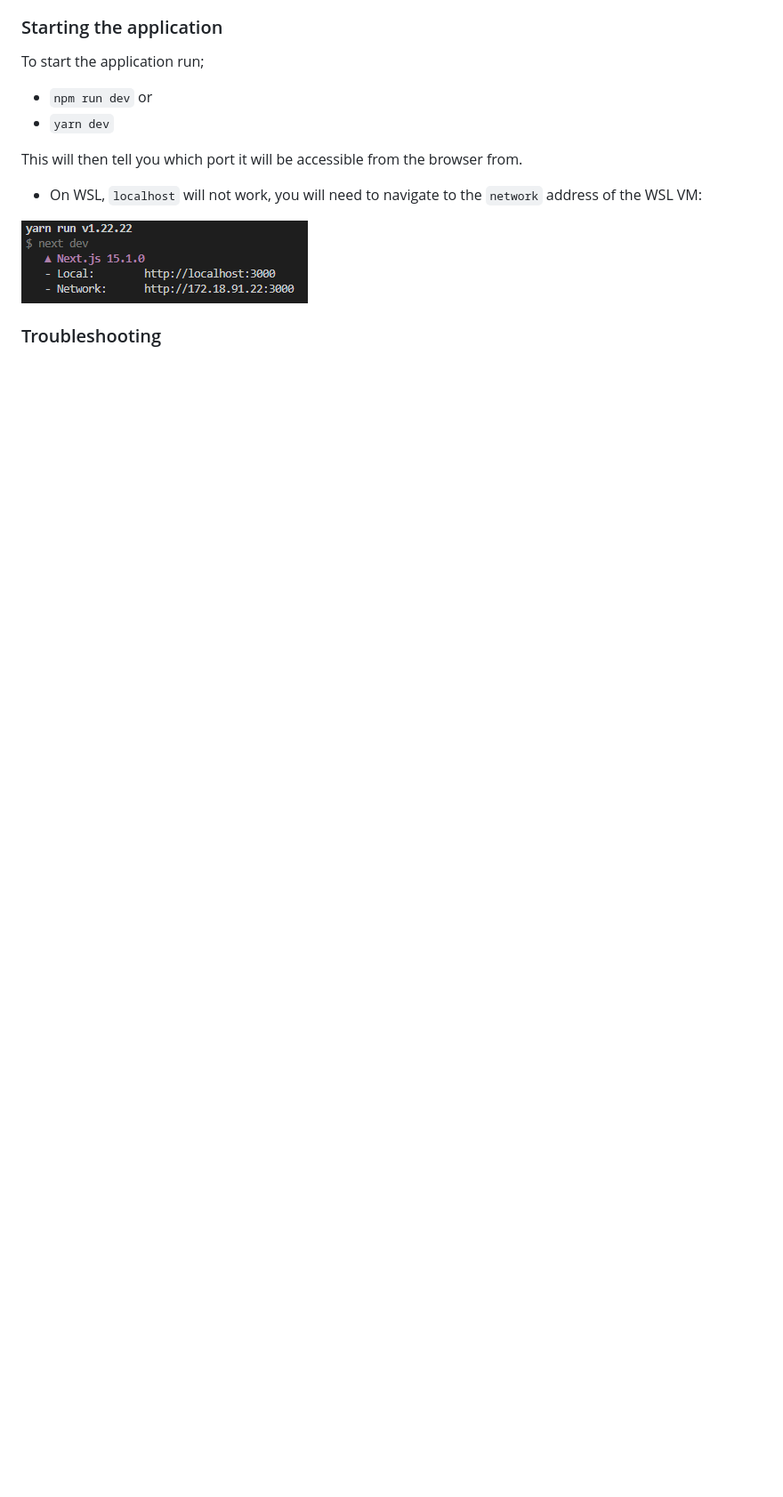
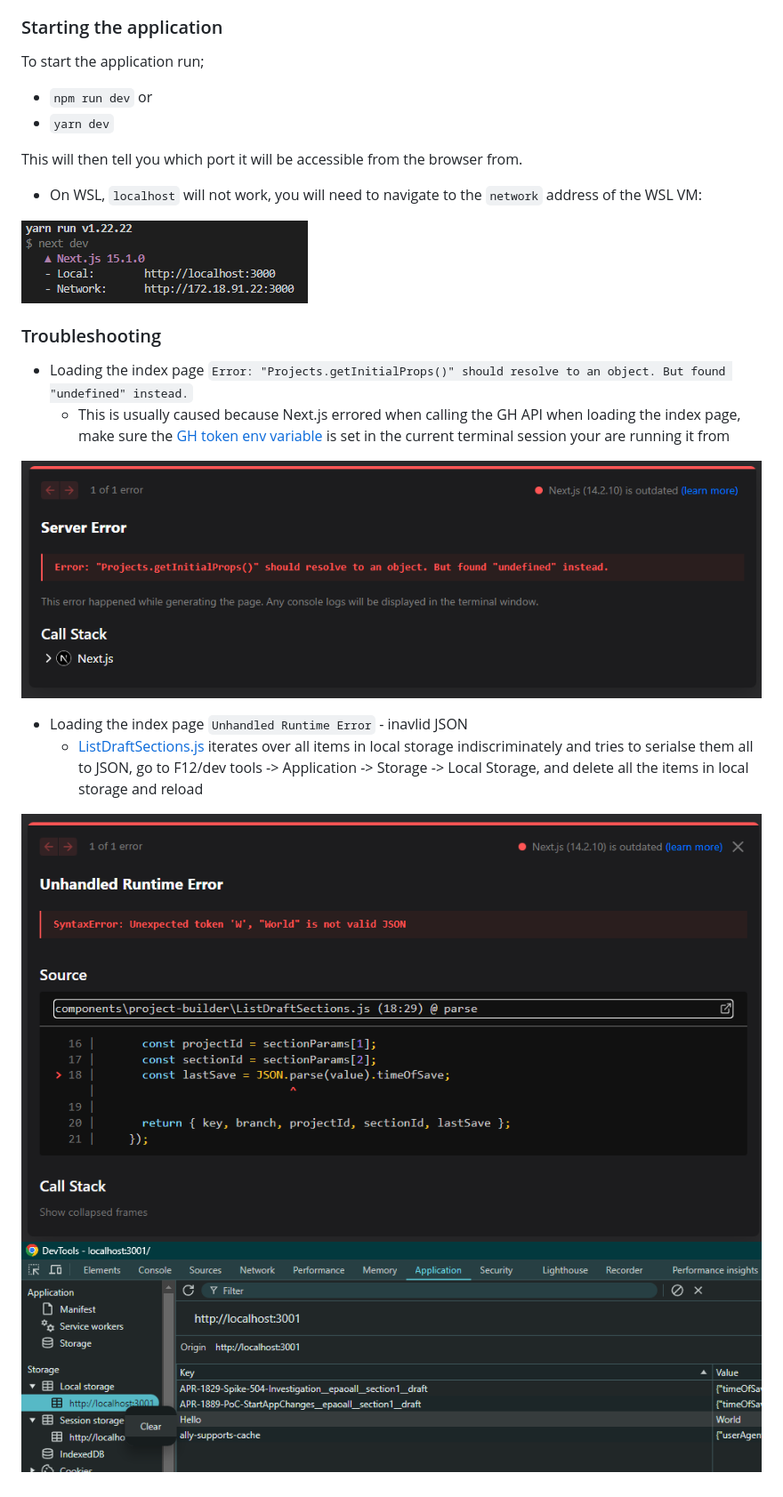
Before and after one commit to SkillsFundingAgency/das-qna-config, a Markdown page: docs/understanding-dna-config.md, the part around the change printed below. Shown: that part at 89% size. Rendered like a GitHub page; pictures changed too: docs/images/failed-initial-props.png (added), docs/images/localstorage-json-error-fix.png (added), docs/images/localstorage-json-error.png (added); blank space fills up the shorter version.

Commit message:
Added troubleshooting documentation

```diff
--- a/docs/understanding-dna-config.md
+++ b/docs/understanding-dna-config.md
@@ -87,3 +89,14 @@ This will then tell you which port it will be accessible from the browser from.
 ![WSL Start-up Message](images/wsl-startup-message.png "WSL Start-up Message")
 
 ### Troubleshooting
+
+- Loading the index page `Error: "Projects.getInitialProps()" should resolve to an object. But found "undefined" instead.`
+    - This is usually caused because Next.js errored when calling the GH API when loading the index page, make sure the [GH token env variable](#setting-the-gh-api-token) is set in the current terminal session your are running it from
+
+![Failed initial props](images/failed-initial-props.png "Failed initial props")
+
+- Loading the index page `Unhandled Runtime Error` - inavlid JSON
+    - [ListDraftSections.js](https://github.com/SkillsFundingAgency/das-qna-config/blob/master/components/project-builder/ListDraftSections.js#L9) iterates over all items in local storage indiscriminately and tries to serialse them all to JSON, go to F12/dev tools -> Application -> Storage -> Local Storage, and delete all the items in local storage and reload
+
+![Local Storage JSON Error](images/localstorage-json-error.png "Local Storage JSON Error")
+![Local Storage JSON Error Fix](images/localstorage-json-error-fix.png "Local Storage JSON Error Fix")
```
Also changed, not shown: other parts of docs/understanding-dna-config.md (+4 -2 lines).
